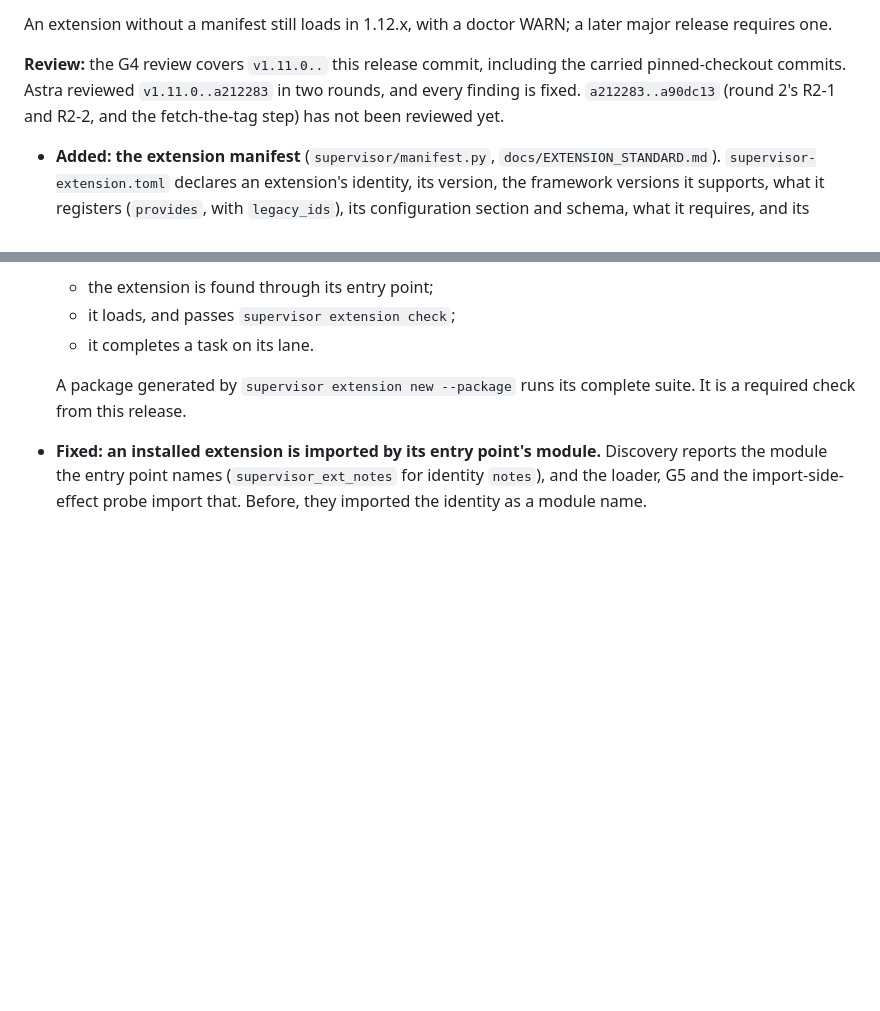
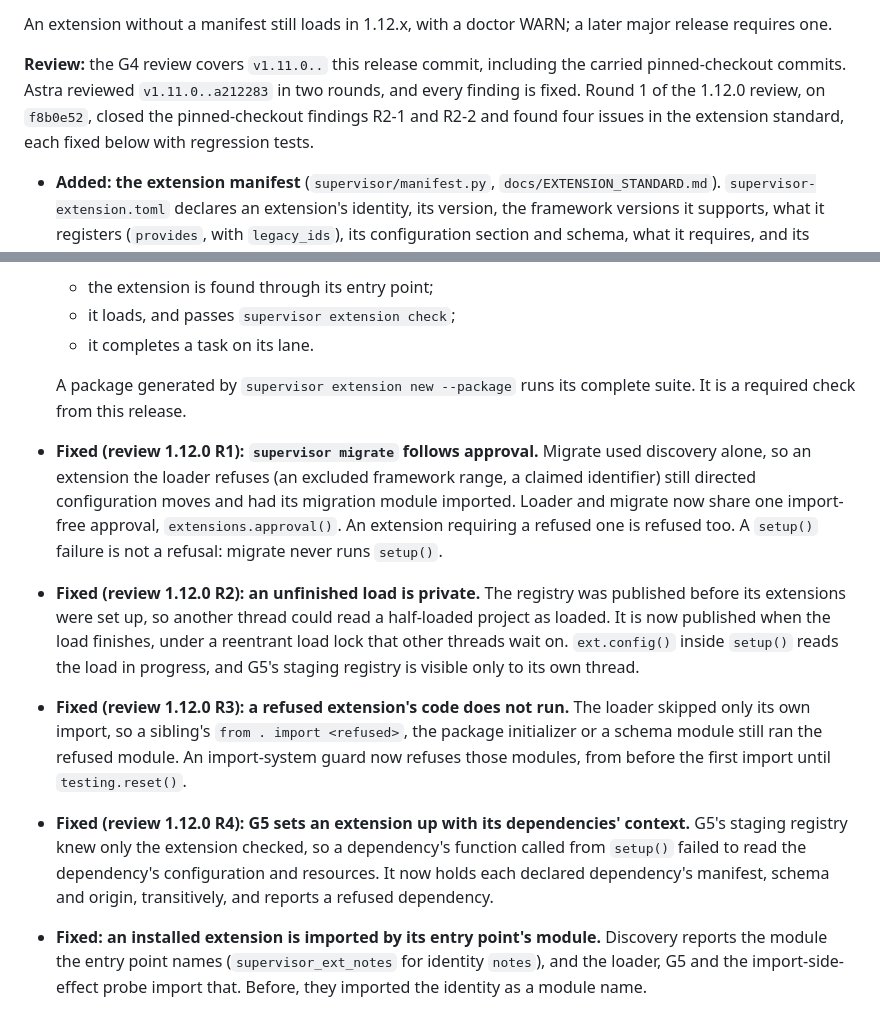
Before and after one commit to Riddis/ProjectSupervisor, a Markdown page: CHANGELOG.md, 2 parts joined by grey strips. Drawn GitHub-style; blank space fills up the shorter version.

```diff
--- a/CHANGELOG.md
+++ b/CHANGELOG.md
@@ -42,8 +42,9 @@ reconcile first (rollback B).
 An extension without a manifest still loads in 1.12.x, with a doctor WARN; a later major release requires one.
 
 **Review:** the G4 review covers `v1.11.0..` this release commit, including the carried pinned-checkout commits.
-Astra reviewed `v1.11.0..a212283` in two rounds, and every finding is fixed. `a212283..a90dc13` (round 2's R2-1 and
-R2-2, and the fetch-the-tag step) has not been reviewed yet.
+Astra reviewed `v1.11.0..a212283` in two rounds, and every finding is fixed. Round 1 of the 1.12.0 review, on
+`f8b0e52`, closed the pinned-checkout findings R2-1 and R2-2 and found four issues in the extension standard, each
+fixed below with regression tests.
 
 - **Added: the extension manifest** (`supervisor/manifest.py`, `docs/EXTENSION_STANDARD.md`).
   `supervisor-extension.toml` declares an extension's identity, its version, the framework versions it supports,
@@ -144,6 +145,22 @@ R2-2, and the fetch-the-tag step) has not been reviewed yet.
 
   A package generated by `supervisor extension new --package` runs its complete suite. It is a required check from
   this release.
+- **Fixed (review 1.12.0 R1): `supervisor migrate` follows approval.** Migrate used discovery alone, so an
+  extension the loader refuses (an excluded framework range, a claimed identifier) still directed configuration moves
+  and had its migration module imported. Loader and migrate now share one import-free approval,
+  `extensions.approval()`. An extension requiring a refused one is refused too. A `setup()` failure is not a refusal:
+  migrate never runs `setup()`.
+- **Fixed (review 1.12.0 R2): an unfinished load is private.** The registry was published before its extensions were
+  set up, so another thread could read a half-loaded project as loaded. It is now published when the load finishes,
+  under a reentrant load lock that other threads wait on. `ext.config()` inside `setup()` reads the load in progress,
+  and G5's staging registry is visible only to its own thread.
+- **Fixed (review 1.12.0 R3): a refused extension's code does not run.** The loader skipped only its own import, so a
+  sibling's `from . import <refused>`, the package initializer or a schema module still ran the refused module. An
+  import-system guard now refuses those modules, from before the first import until `testing.reset()`.
+- **Fixed (review 1.12.0 R4): G5 sets an extension up with its dependencies' context.** G5's staging registry knew
+  only the extension checked, so a dependency's function called from `setup()` failed to read the dependency's
+  configuration and resources. It now holds each declared dependency's manifest, schema and origin, transitively,
+  and reports a refused dependency.
 - **Fixed: an installed extension is imported by its entry point's module.** Discovery reports the module the entry
   point names (`supervisor_ext_notes` for identity `notes`), and the loader, G5 and the import-side-effect probe
   import that. Before, they imported the identity as a module name.
```
Also changed, not shown: docs/EXTENSION_STANDARD.md (+18 -4 lines).
